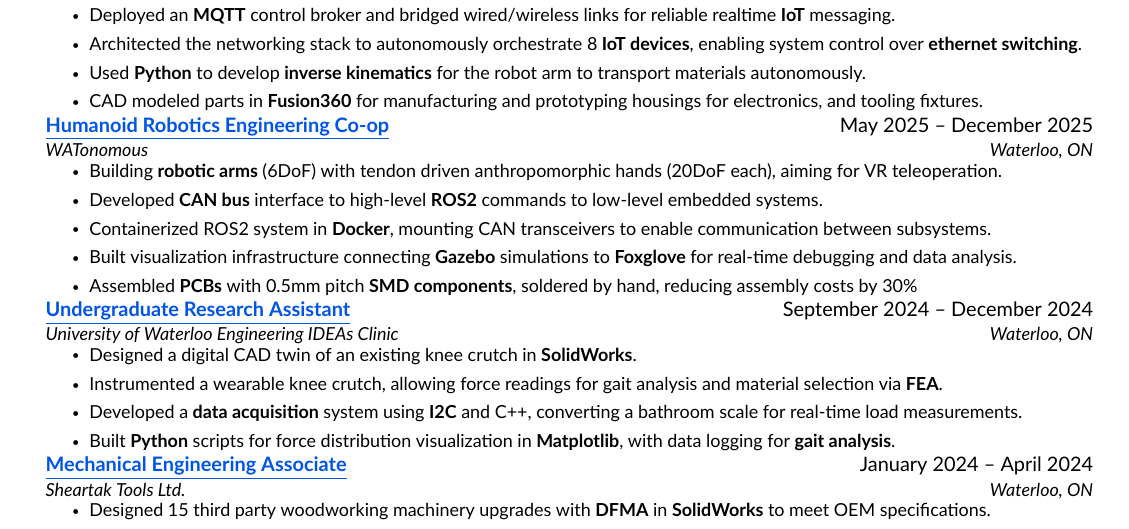
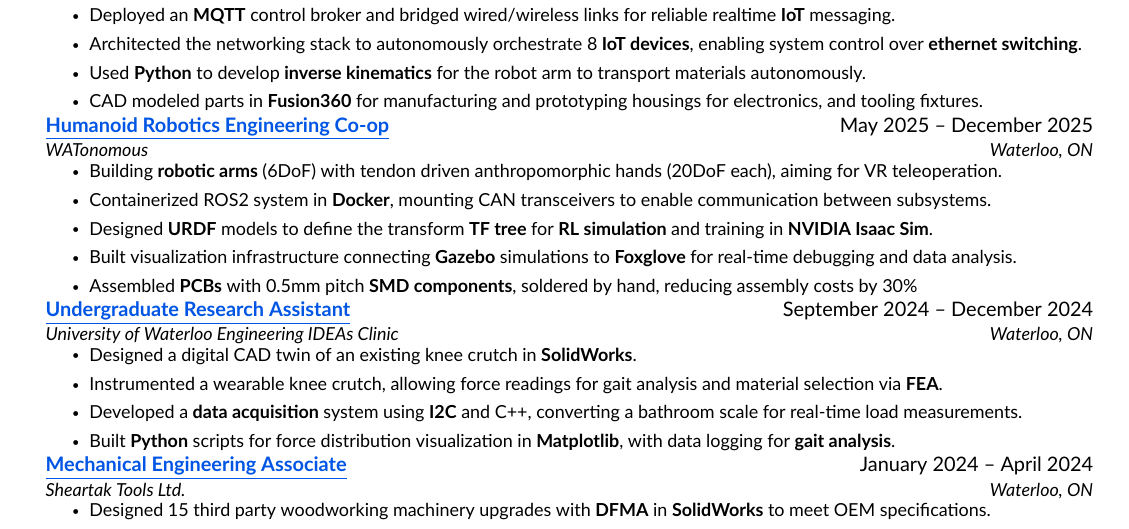
Before and after one commit to gavintranquilino/gavins-resume, a LaTeX document (Gavin_Tranquilino.tex): part of the page, cut so that both start at the same text. Compiled offline with XeLaTeX.

Commit message:
lelamp w urdf

```diff
--- a/Gavin_Tranquilino.tex
+++ b/Gavin_Tranquilino.tex
@@ -222,9 +222,9 @@
   {WATonomous}{Waterloo, ON}
   \resumeItemListStart
     \resumeItem{Building \textbf{robotic arms} (6DoF) with tendon driven anthropomorphic hands (20DoF each), aiming for VR teleoperation.}
-    \resumeItem{Developed \textbf{CAN bus} interface to high-level \textbf{ROS2} commands to low-level embedded systems.}
+    % \resumeItem{Developed \textbf{CAN bus} interface to high-level \textbf{ROS2} commands to low-level embedded systems.}
     \resumeItem{Containerized ROS2 system in \textbf{Docker}, mounting CAN transceivers to enable communication between subsystems.}
-    % \resumeItem{Designed \textbf{URDF} models to define the transform \textbf{TF tree} for \textbf{RL simulation} and training in \textbf{NVIDIA Isaac Sim}.}
+    \resumeItem{Designed \textbf{URDF} models to define the transform \textbf{TF tree} for \textbf{RL simulation} and training in \textbf{NVIDIA Isaac Sim}.}
     \resumeItem{Built visualization infrastructure connecting \textbf{Gazebo} simulations to \textbf{Foxglove} for real-time debugging and data analysis.}
     \resumeItem{Assembled \textbf{PCBs} with 0.5mm pitch \textbf{SMD components}, soldered by hand, reducing assembly costs by 30\%}
   \resumeItemListEnd
```
Also changed, not shown: out/Gavin_Tranquilino.pdf.
